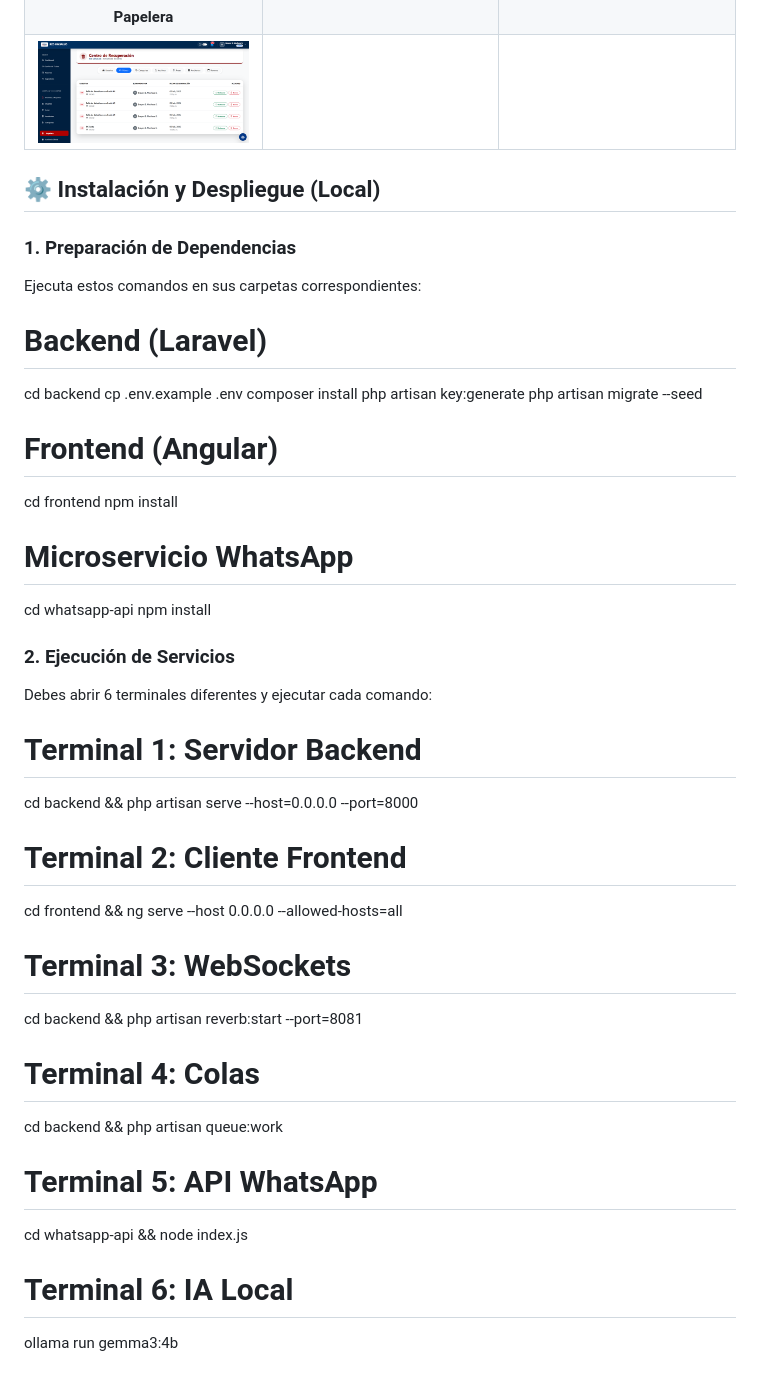
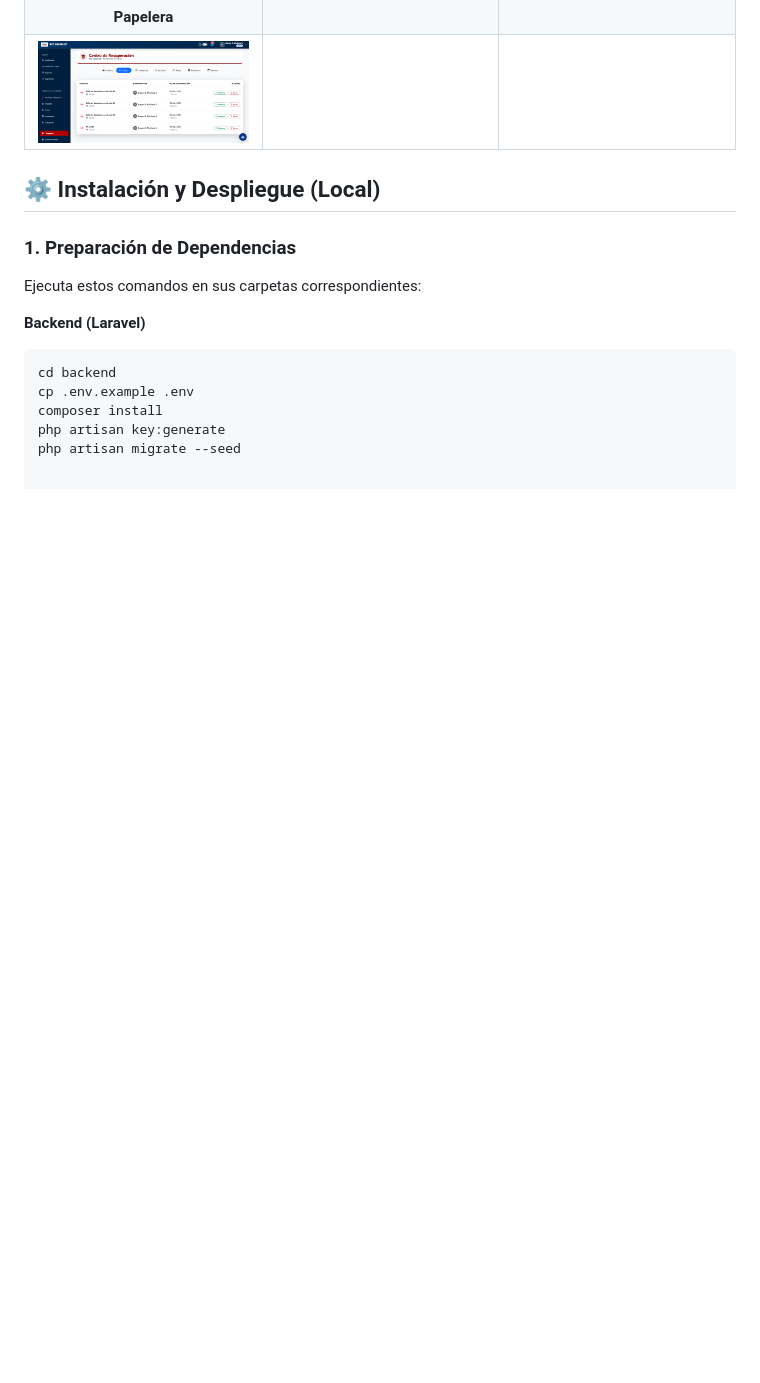
Before and after one commit to bismarmachacasepulveda-sudo/service-desk-umsalud, a Markdown page: README.md, the part around the change. GitHub-like rendering; blank space fills up the shorter version.

````diff
--- a/README.md
+++ b/README.md
@@ -58,38 +58,10 @@ Dashboards dinámicos para la toma de decisiones. Calcula KPIs técnicos (como M
 ### 1. Preparación de Dependencias
 Ejecuta estos comandos en sus carpetas correspondientes:
 
-# Backend (Laravel)
+**Backend (Laravel)**
+```bash
 cd backend
 cp .env.example .env
 composer install
 php artisan key:generate
 php artisan migrate --seed
-
-# Frontend (Angular)
-cd frontend
-npm install
-
-# Microservicio WhatsApp
-cd whatsapp-api
-npm install
-
-### 2. Ejecución de Servicios
-Debes abrir 6 terminales diferentes y ejecutar cada comando:
-
-# Terminal 1: Servidor Backend
-cd backend && php artisan serve --host=0.0.0.0 --port=8000
-
-# Terminal 2: Cliente Frontend
-cd frontend && ng serve --host 0.0.0.0 --allowed-hosts=all
-
-# Terminal 3: WebSockets
-cd backend && php artisan reverb:start --port=8081
-
-# Terminal 4: Colas
-cd backend && php artisan queue:work
-
-# Terminal 5: API WhatsApp
-cd whatsapp-api && node index.js
-
-# Terminal 6: IA Local
-ollama run gemma3:4b
````
